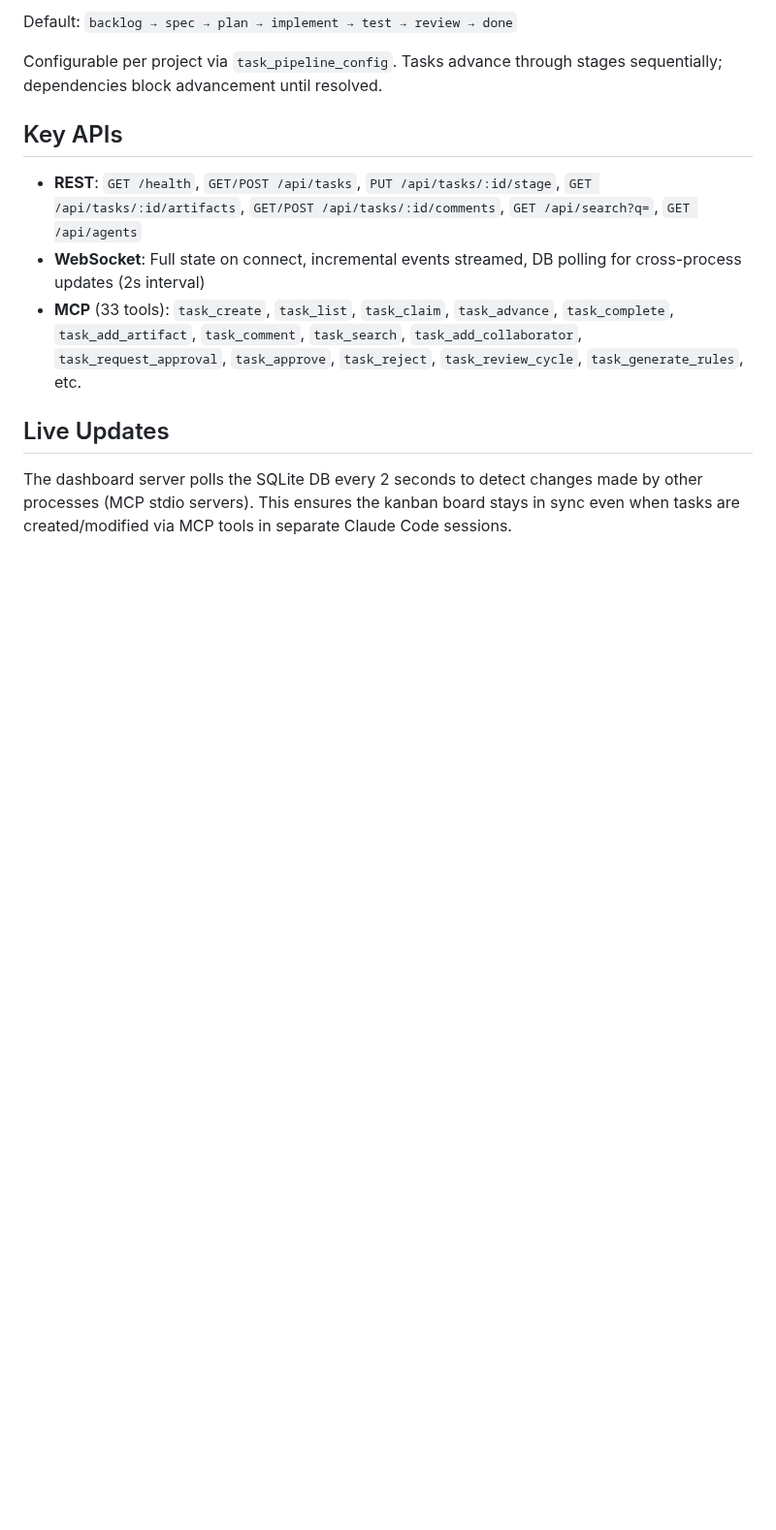
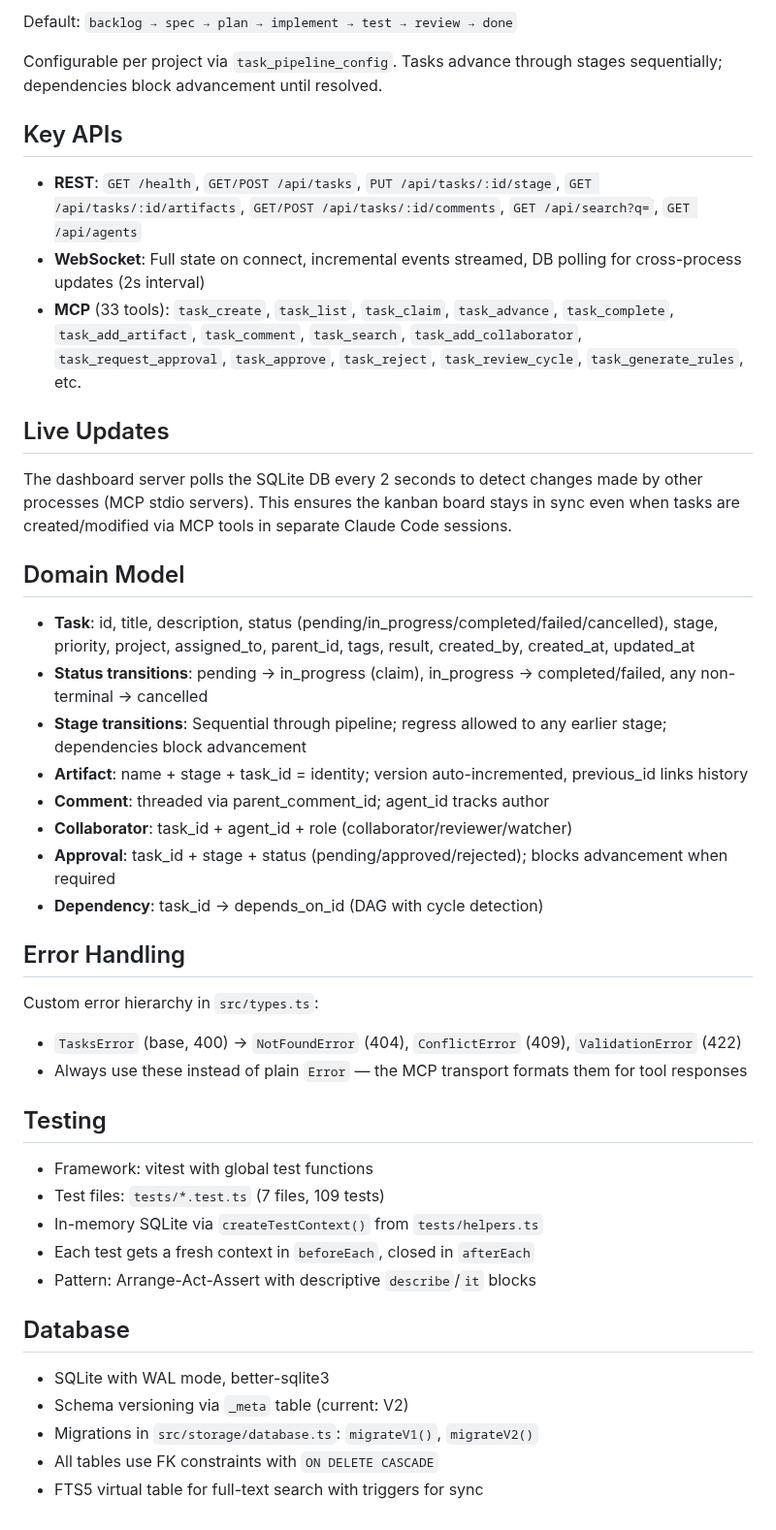
Before and after one commit to keshrath/agent-tasks, a Markdown page: CLAUDE.md, the part around the change. Shown at 97% size. Rendered like a GitHub page; blank space fills up the shorter version.

```diff
--- a/CLAUDE.md
+++ b/CLAUDE.md
@@ -65,3 +65,37 @@ Configurable per project via `task_pipeline_config`. Tasks advance through stage
 ## Live Updates
 
 The dashboard server polls the SQLite DB every 2 seconds to detect changes made by other processes (MCP stdio servers). This ensures the kanban board stays in sync even when tasks are created/modified via MCP tools in separate Claude Code sessions.
+
+## Domain Model
+
+- **Task**: id, title, description, status (pending/in_progress/completed/failed/cancelled), stage, priority, project, assigned_to, parent_id, tags, result, created_by, created_at, updated_at
+- **Status transitions**: pending -> in_progress (claim), in_progress -> completed/failed, any non-terminal -> cancelled
+- **Stage transitions**: Sequential through pipeline; regress allowed to any earlier stage; dependencies block advancement
+- **Artifact**: name + stage + task_id = identity; version auto-incremented, previous_id links history
+- **Comment**: threaded via parent_comment_id; agent_id tracks author
+- **Collaborator**: task_id + agent_id + role (collaborator/reviewer/watcher)
+- **Approval**: task_id + stage + status (pending/approved/rejected); blocks advancement when required
+- **Dependency**: task_id -> depends_on_id (DAG with cycle detection)
+
+## Error Handling
+
+Custom error hierarchy in `src/types.ts`:
+
+- `TasksError` (base, 400) -> `NotFoundError` (404), `ConflictError` (409), `ValidationError` (422)
+- Always use these instead of plain `Error` — the MCP transport formats them for tool responses
+
+## Testing
+
+- Framework: vitest with global test functions
+- Test files: `tests/*.test.ts` (7 files, 109 tests)
+- In-memory SQLite via `createTestContext()` from `tests/helpers.ts`
+- Each test gets a fresh context in `beforeEach`, closed in `afterEach`
+- Pattern: Arrange-Act-Assert with descriptive `describe`/`it` blocks
+
+## Database
+
+- SQLite with WAL mode, better-sqlite3
+- Schema versioning via `_meta` table (current: V2)
+- Migrations in `src/storage/database.ts`: `migrateV1()`, `migrateV2()`
+- All tables use FK constraints with `ON DELETE CASCADE`
+- FTS5 virtual table for full-text search with triggers for sync
```
Also changed, not shown: CONTRIBUTING.md (added, +66 -0 lines), README.md (+26 -0 lines), docs/assets/dashboard-dark.png (added), docs/assets/dashboard-light.png (added), 2 other files.
